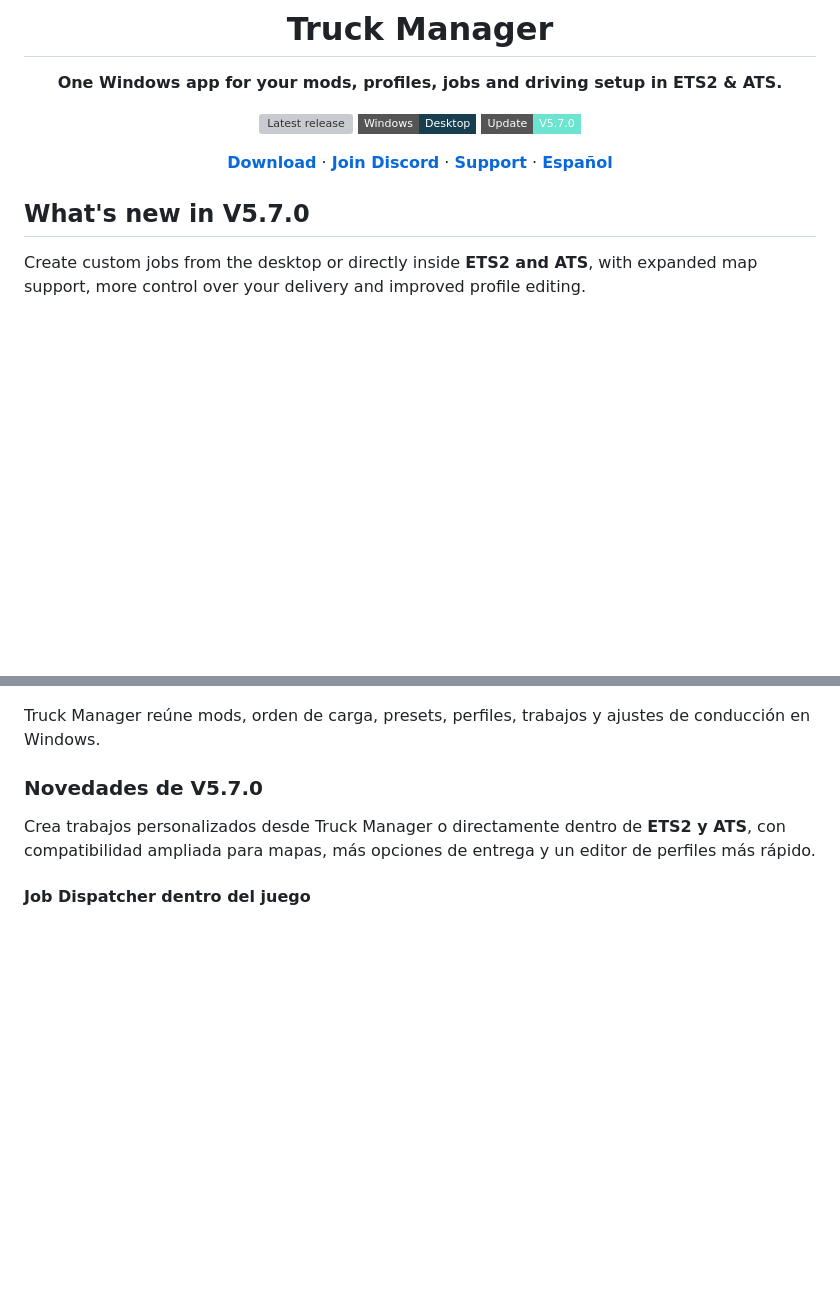
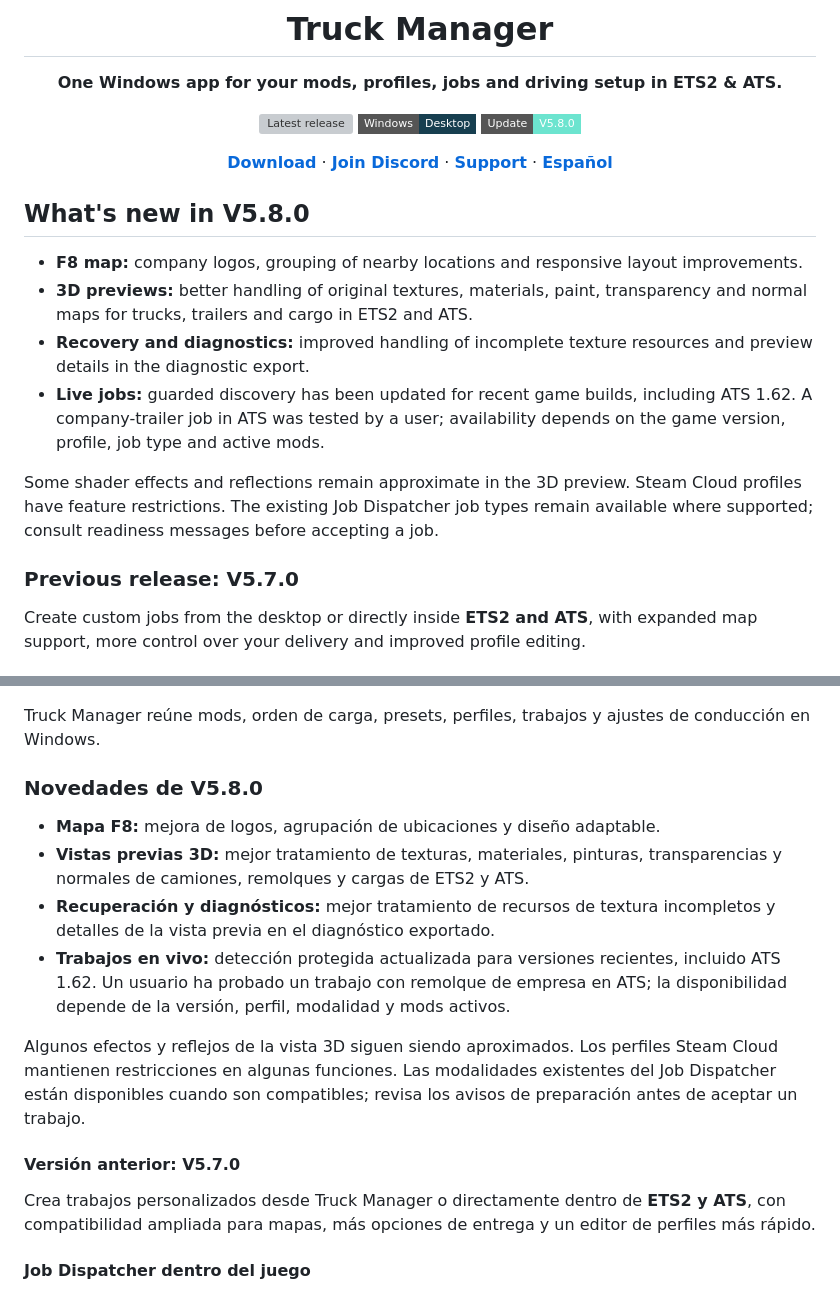
Before and after one commit to cortexstudiosinfo/ETS2-MOD-MANAGER-UI, a Markdown page: README.md, 2 parts joined by grey strips. GitHub-like rendering; folded sections open; badges without logos; blank space fills up the shorter version; grey boxes are pictures that could not be loaded.

Commit message:
Update Truck Manager documentation for V5.8.0

```diff
--- a/README.md
+++ b/README.md
@@ -8,13 +8,23 @@
 
 [![Latest release](https://img.shields.io/github/v/release/cortexstudiosinfo/ETS2-MOD-MANAGER-UI?style=flat-square&color=6ce4cf&label=Download)](https://github.com/cortexstudiosinfo/ETS2-MOD-MANAGER-UI/releases/latest)
 ![Platform](https://img.shields.io/badge/Windows-Desktop-173f50?style=flat-square)
-![New release](https://img.shields.io/badge/Update-V5.7.0-6ce4cf?style=flat-square)
+![New release](https://img.shields.io/badge/Update-V5.8.0-6ce4cf?style=flat-square)
 
 [**Download**](https://github.com/cortexstudiosinfo/ETS2-MOD-MANAGER-UI/releases/latest) · [**Join Discord**](https://discord.gg/UUfsc89HNv) · [**Support**](mailto:cortex.studios.info@gmail.com) · [**Español**](#español)
 
 </div>
 
-## What's new in V5.7.0
+## What's new in V5.8.0
+
+- **F8 map:** company logos, grouping of nearby locations and responsive layout improvements.
+- **3D previews:** better handling of original textures, materials, paint, transparency and normal maps for trucks, trailers and cargo in ETS2 and ATS.
+- **Recovery and diagnostics:** improved handling of incomplete texture resources and preview details in the diagnostic export.
+- **Live jobs:** guarded discovery has been updated for recent game builds, including ATS 1.62. A company-trailer job in ATS was tested by a user; availability depends on the game version, profile, job type and active mods.
+
+Some shader effects and reflections remain approximate in the 3D preview. Steam Cloud profiles have feature restrictions. The existing Job Dispatcher job types remain available where supported; consult readiness messages before accepting a job.
+
+### Previous release: V5.7.0
+
 
 Create custom jobs from the desktop or directly inside **ETS2 and ATS**, with expanded map support, more control over your delivery and improved profile editing.
 
@@ -130,7 +140,17 @@ Include your app version, game, selected feature, reproduction steps and latest
 
 Truck Manager reúne mods, orden de carga, presets, perfiles, trabajos y ajustes de conducción en Windows.
 
-### Novedades de V5.7.0
+### Novedades de V5.8.0
+
+- **Mapa F8:** mejora de logos, agrupación de ubicaciones y diseño adaptable.
+- **Vistas previas 3D:** mejor tratamiento de texturas, materiales, pinturas, transparencias y normales de camiones, remolques y cargas de ETS2 y ATS.
+- **Recuperación y diagnósticos:** mejor tratamiento de recursos de textura incompletos y detalles de la vista previa en el diagnóstico exportado.
+- **Trabajos en vivo:** detección protegida actualizada para versiones recientes, incluido ATS 1.62. Un usuario ha probado un trabajo con remolque de empresa en ATS; la disponibilidad depende de la versión, perfil, modalidad y mods activos.
+
+Algunos efectos y reflejos de la vista 3D siguen siendo aproximados. Los perfiles Steam Cloud mantienen restricciones en algunas funciones. Las modalidades existentes del Job Dispatcher están disponibles cuando son compatibles; revisa los avisos de preparación antes de aceptar un trabajo.
+
+#### Versión anterior: V5.7.0
+
 
 Crea trabajos personalizados desde Truck Manager o directamente dentro de **ETS2 y ATS**, con compatibilidad ampliada para mapas, más opciones de entrega y un editor de perfiles más rápido.
 
```
